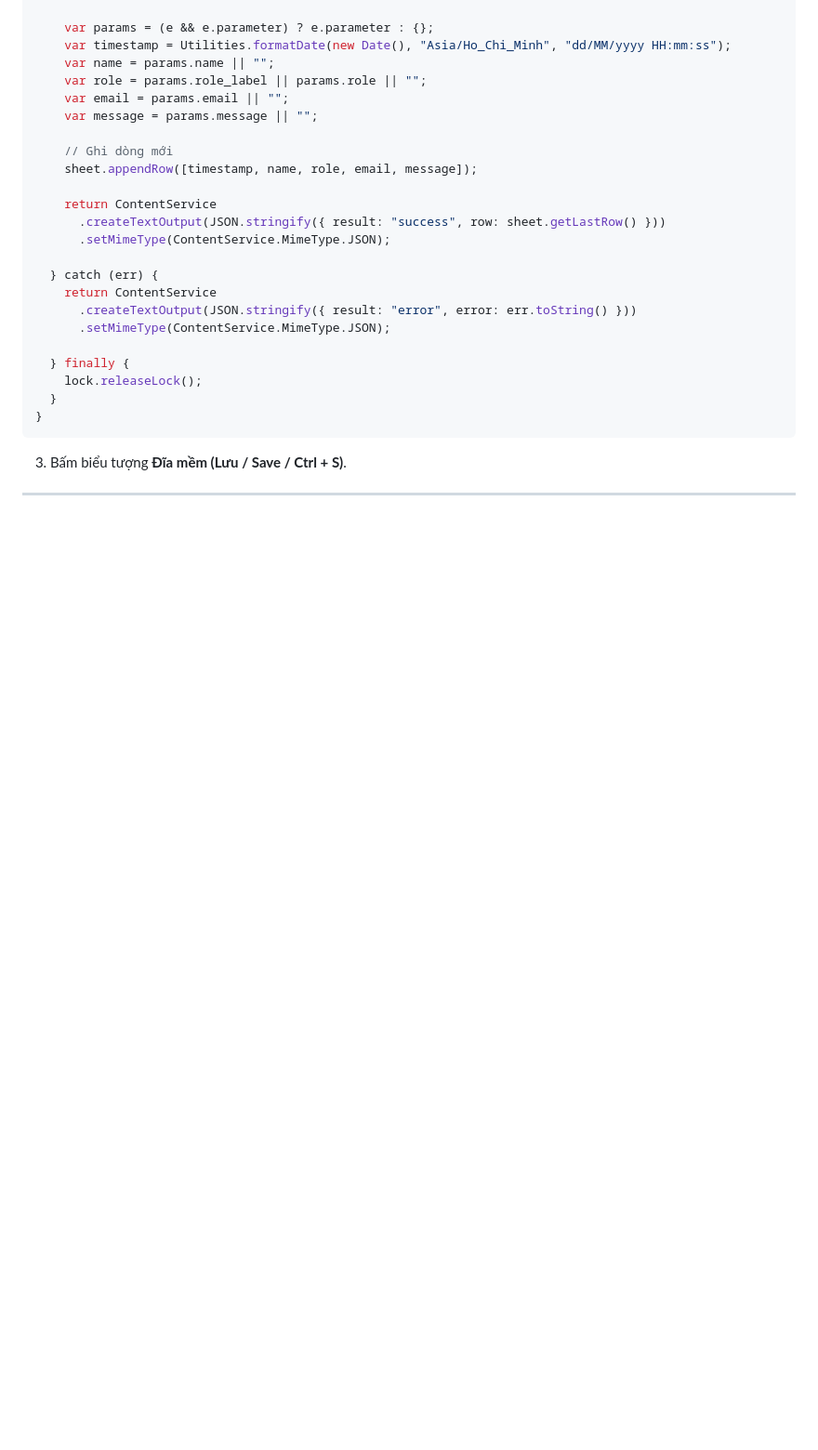
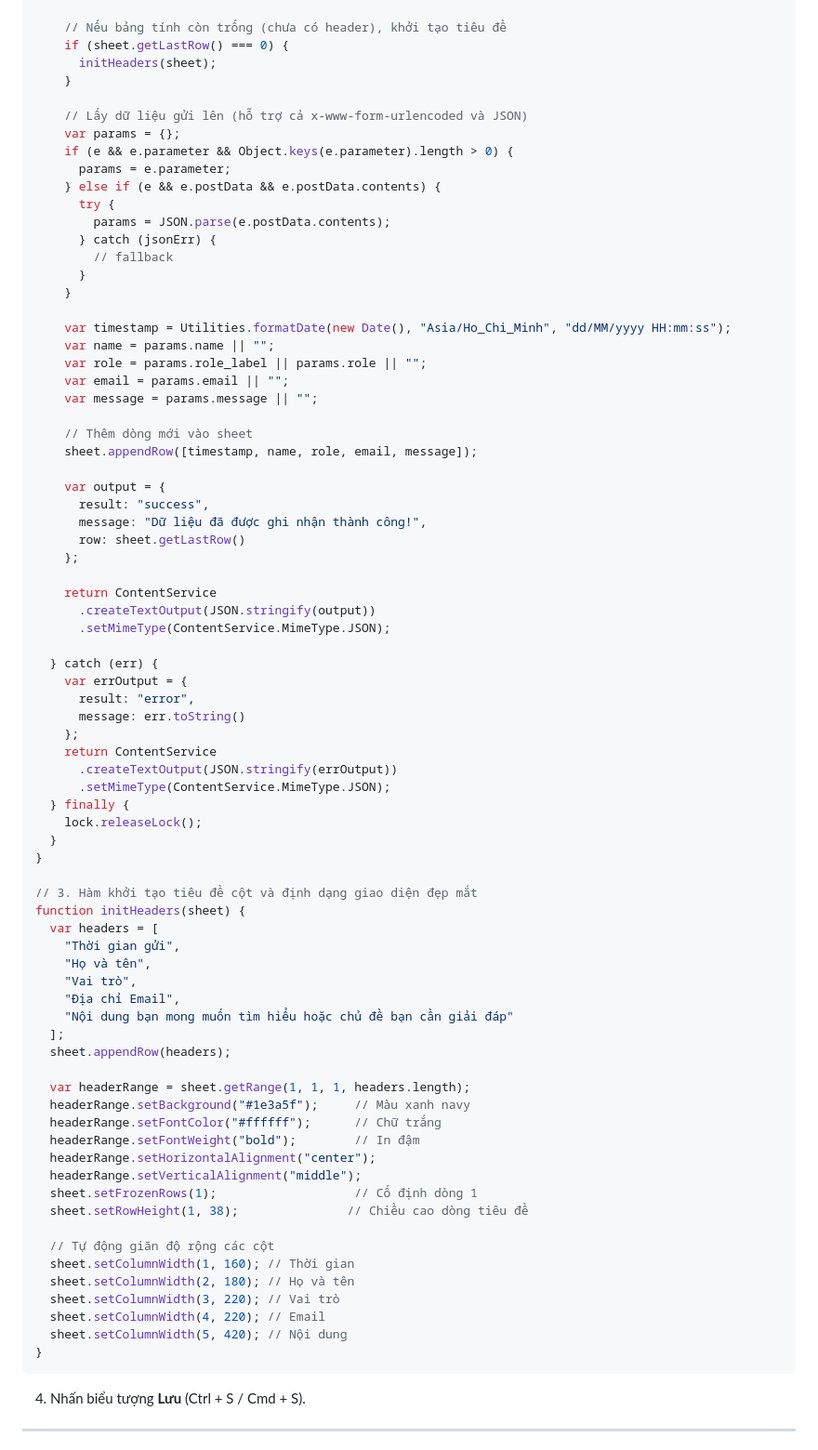
Before and after one commit to vocadao-alt/ladipage-so-tay-tan-sv, a Markdown page: HUONG_DAN_GOOGLE_SHEET.md, the part around one of its changes. Shown at 93% size. GitHub-like rendering; blank space fills up the shorter version.

````diff
--- a/HUONG_DAN_GOOGLE_SHEET.md
+++ b/HUONG_DAN_GOOGLE_SHEET.md
@@ -80,31 +81,84 @@ function doPost(e) {
     }
 
-    var params = (e && e.parameter) ? e.parameter : {};
+    // Nếu bảng tính còn trống (chưa có header), khởi tạo tiêu đề
+    if (sheet.getLastRow() === 0) {
+      initHeaders(sheet);
+    }
+
+    // Lấy dữ liệu gửi lên (hỗ trợ cả x-www-form-urlencoded và JSON)
+    var params = {};
+    if (e && e.parameter && Object.keys(e.parameter).length > 0) {
+      params = e.parameter;
+    } else if (e && e.postData && e.postData.contents) {
+      try {
+        params = JSON.parse(e.postData.contents);
+      } catch (jsonErr) {
+        // fallback
+      }
+    }
+
     var timestamp = Utilities.formatDate(new Date(), "Asia/Ho_Chi_Minh", "dd/MM/yyyy HH:mm:ss");
     var name = params.name || "";
     var role = params.role_label || params.role || "";
     var email = params.email || "";
     var message = params.message || "";
 
-    // Ghi dòng mới
+    // Thêm dòng mới vào sheet
     sheet.appendRow([timestamp, name, role, email, message]);
 
+    var output = {
+      result: "success",
+      message: "Dữ liệu đã được ghi nhận thành công!",
+      row: sheet.getLastRow()
+    };
+
     return ContentService
-      .createTextOutput(JSON.stringify({ result: "success", row: sheet.getLastRow() }))
+      .createTextOutput(JSON.stringify(output))
       .setMimeType(ContentService.MimeType.JSON);
 
   } catch (err) {
+    var errOutput = {
+      result: "error",
+      message: err.toString()
+    };
     return ContentService
-      .createTextOutput(JSON.stringify({ result: "error", error: err.toString() }))
+      .createTextOutput(JSON.stringify(errOutput))
       .setMimeType(ContentService.MimeType.JSON);
-
   } finally {
     lock.releaseLock();
   }
 }
+
+// 3. Hàm khởi tạo tiêu đề cột và định dạng giao diện đẹp mắt
+function initHeaders(sheet) {
+  var headers = [
+    "Thời gian gửi",
+    "Họ và tên",
+    "Vai trò",
+    "Địa chỉ Email",
+    "Nội dung bạn mong muốn tìm hiểu hoặc chủ đề bạn cần giải đáp"
+  ];
+  sheet.appendRow(headers);
+
+  var headerRange = sheet.getRange(1, 1, 1, headers.length);
+  headerRange.setBackground("#1e3a5f");     // Màu xanh navy
+  headerRange.setFontColor("#ffffff");      // Chữ trắng
+  headerRange.setFontWeight("bold");        // In đậm
+  headerRange.setHorizontalAlignment("center");
+  headerRange.setVerticalAlignment("middle");
+  sheet.setFrozenRows(1);                   // Cố định dòng 1
+  sheet.setRowHeight(1, 38);               // Chiều cao dòng tiêu đề
+
+  // Tự động giãn độ rộng các cột
+  sheet.setColumnWidth(1, 160); // Thời gian
+  sheet.setColumnWidth(2, 180); // Họ và tên
+  sheet.setColumnWidth(3, 220); // Vai trò
+  sheet.setColumnWidth(4, 220); // Email
+  sheet.setColumnWidth(5, 420); // Nội dung
+}
 ```
 
-3. Bấm biểu tượng **Đĩa mềm (Lưu / Save / Ctrl + S)**.
+4. Nhấn biểu tượng **Lưu** (Ctrl + S / Cmd + S).
 
 ---
 
````
Also changed, not shown: other parts of HUONG_DAN_GOOGLE_SHEET.md (+81 -71 lines).
